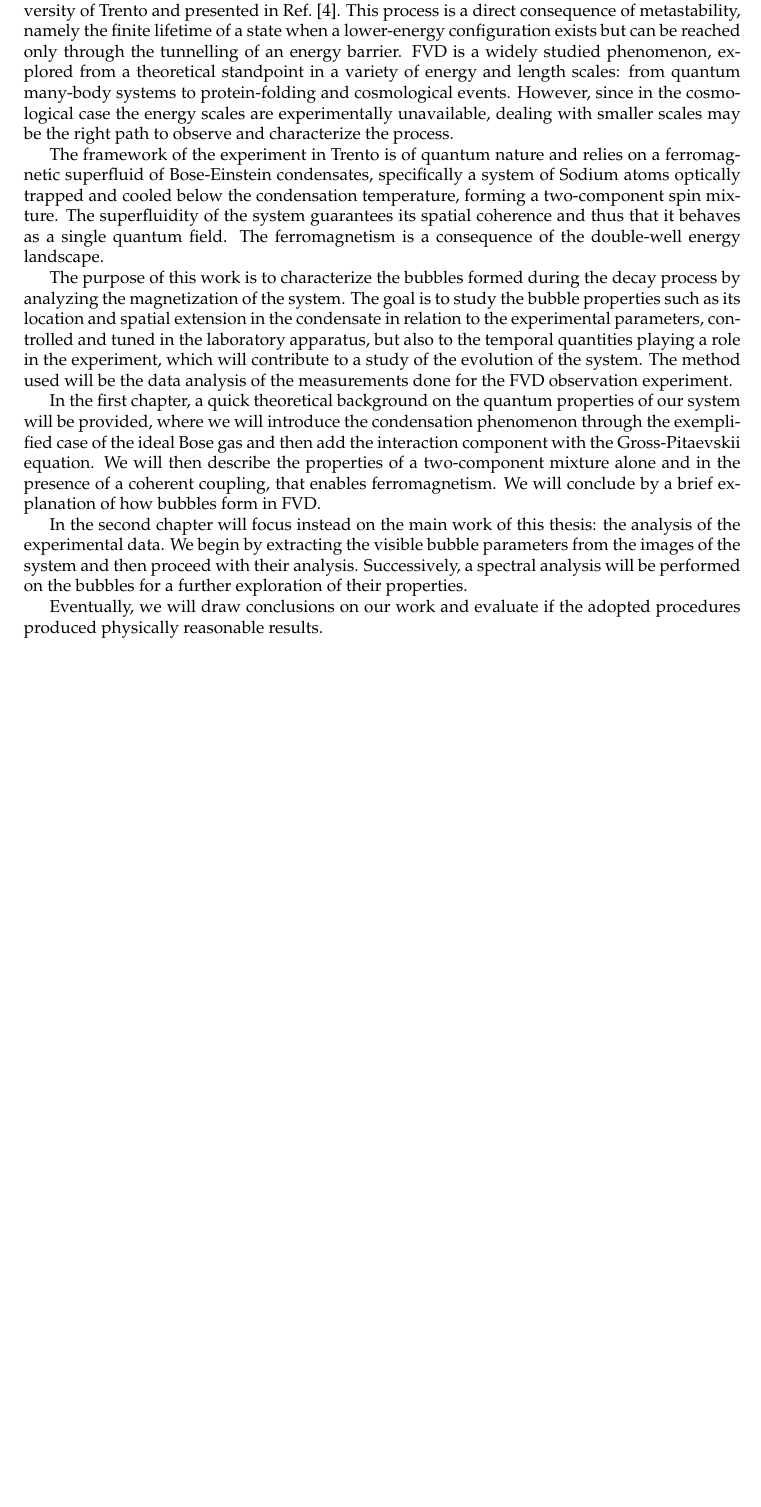
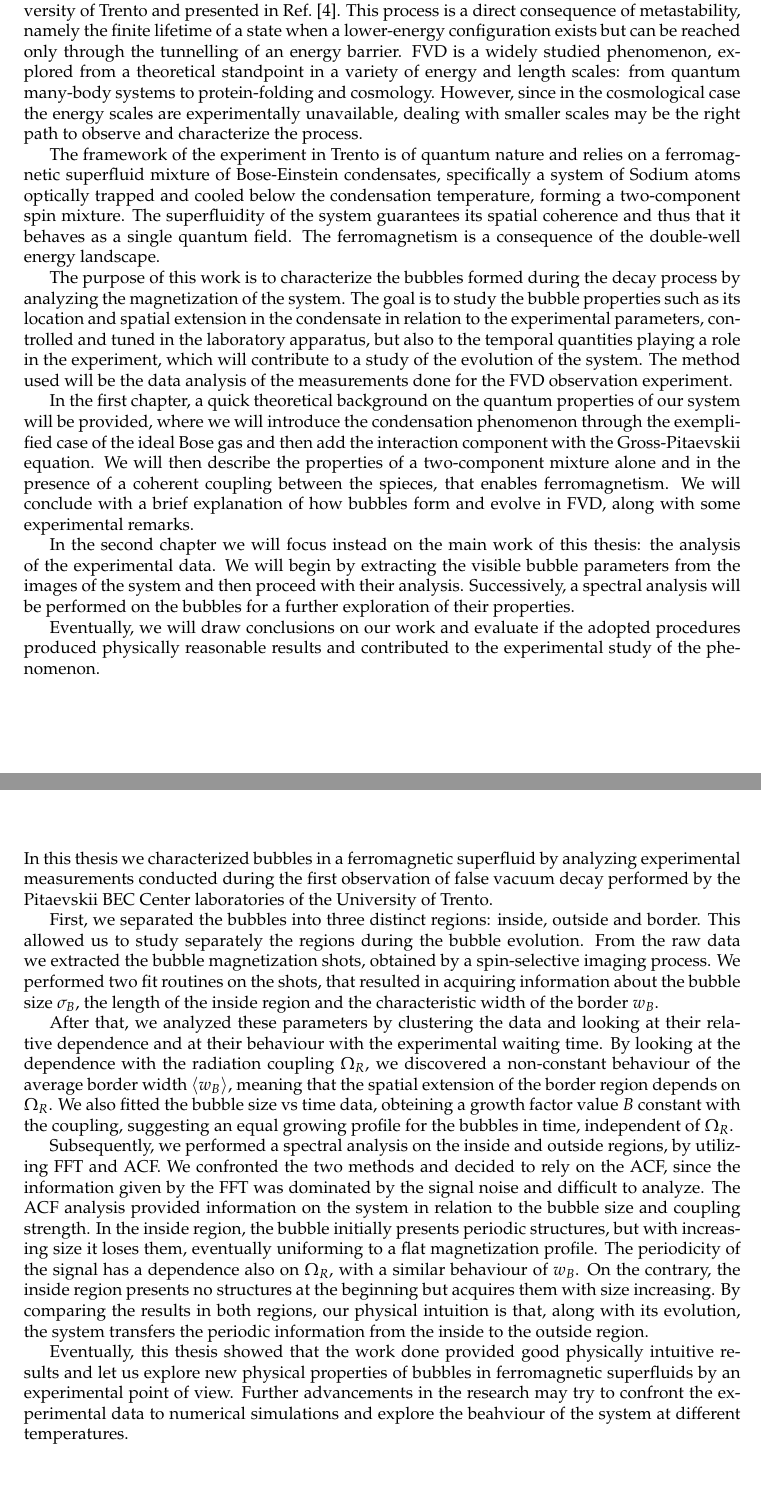
Before and after one commit to giorgiomi/bubbles-ferromagnetic-superfluid, a LaTeX thesis (thesis/main.tex, which reads thesis/chapters/conclusion.tex, thesis/chapters/introduction.tex): part of page 11 of 50 before the commit and two parts of pages 11 and 43 of 50 after it, the two joined at a grey line, cut so that both start at the same text, the shorter picture padded with empty space. Compiled offline with pdfLaTeX.

Commit message:
late night conclusions written

```diff
--- /dev/null
+++ b/thesis/chapters/conclusion.tex
@@ -0,0 +1,9 @@
+In this thesis we characterized bubbles in a ferromagnetic superfluid by analyzing experimental measurements conducted during the first observation of false vacuum decay performed by the Pitaevskii BEC Center laboratories of the University of Trento.
+
+First, we separated the bubbles into three distinct regions: inside, outside and border. This allowed us to study separately the regions during the bubble evolution. From the raw data we extracted the bubble magnetization shots, obtained by a spin-selective imaging process. We performed two fit routines on the shots, that resulted in acquiring information about the bubble size $\sigma_B$, the length of the inside region and the characteristic width of the border $w_B$.
+
+After that, we analyzed these parameters by clustering the data and looking at their relative dependence and at their behaviour with the experimental waiting time. By looking at the dependence with the radiation coupling $\Omega_R$, we discovered a non-constant behaviour of the average border width $\langle w_B\rangle$, meaning that the spatial extension of the border region depends on $\Omega_R$. We also fitted the bubble size vs time data, obteining a growth factor value $B$ constant with the coupling, suggesting an equal growing profile for the bubbles in time, independent of $\Omega_R$.
+
+Subsequently, we performed a spectral analysis on the inside and outside regions, by utilizing FFT and ACF. We confronted the two methods and decided to rely on the ACF, since the information given by the FFT was dominated by the signal noise and difficult to analyze. The ACF analysis provided information on the system in relation to the bubble size and coupling strength. In the inside region, the bubble initially presents periodic structures, but with increasing size it loses them, eventually uniforming to a flat magnetization profile. The periodicity of the signal has a dependence also on $\Omega_R$, with a similar behaviour of $w_B$. On the contrary, the inside region presents no structures at the beginning but acquires them with size increasing. By comparing the results in both regions, our physical intuition is that, along with its evolution, the system transfers the periodic information from the inside to the outside region.
+
+Eventually, this thesis showed that the work done provided good physically intuitive results and let us explore new physical properties of bubbles in ferromagnetic superfluids by an experimental point of view. Further advancements in the research may try to confront the experimental data to numerical simulations and explore the beahviour of the system at different temperatures.
--- a/thesis/chapters/introduction.tex
+++ b/thesis/chapters/introduction.tex
@@ -1,11 +1,11 @@
-This thesis originates from the first experimental observation of the false vacuum decay (FVD) via bubble formation phenomenon, made by the Pitaevskii BEC Center laboratories of the University of Trento and presented in Ref.\ \cite{zenesini2024false}. This process is a direct consequence of metastability, namely the finite lifetime of a state when a lower-energy configuration exists but can be reached only through the tunnelling of an energy barrier. FVD is a widely studied phenomenon, explored from a theoretical standpoint in a variety of energy and length scales: from quantum many-body systems to protein-folding and cosmological events. However, since in the cosmological case the energy scales are experimentally unavailable, dealing with smaller scales may be the right path to observe and characterize the process.
+This thesis originates from the first experimental observation of the false vacuum decay (FVD) via bubble formation phenomenon, made by the Pitaevskii BEC Center laboratories of the University of Trento and presented in Ref.\ \cite{zenesini2024false}. This process is a direct consequence of metastability, namely the finite lifetime of a state when a lower-energy configuration exists but can be reached only through the tunnelling of an energy barrier. FVD is a widely studied phenomenon, explored from a theoretical standpoint in a variety of energy and length scales: from quantum many-body systems to protein-folding and cosmology. However, since in the cosmological case the energy scales are experimentally unavailable, dealing with smaller scales may be the right path to observe and characterize the process.
 
-The framework of the experiment in Trento is of quantum nature and relies on a ferromagnetic superfluid of Bose-Einstein condensates, specifically a system of Sodium atoms optically trapped and cooled below the condensation temperature, forming a two-component spin mixture. The superfluidity of the system guarantees its spatial coherence and thus that it behaves as a single quantum field. The ferromagnetism is a consequence of the double-well energy landscape.
+The framework of the experiment in Trento is of quantum nature and relies on a ferromagnetic superfluid mixture of Bose-Einstein condensates, specifically a system of Sodium atoms optically trapped and cooled below the condensation temperature, forming a two-component spin mixture. The superfluidity of the system guarantees its spatial coherence and thus that it behaves as a single quantum field. The ferromagnetism is a consequence of the double-well energy landscape.
 
 The purpose of this work is to characterize the bubbles formed during the decay process by analyzing the magnetization of the system. The goal is to study the bubble properties such as its location and spatial extension in the condensate in relation to the experimental parameters, controlled and tuned in the laboratory apparatus, but also to the temporal quantities playing a role in the experiment, which will contribute to a study of the evolution of the system. The method used will be the data analysis of the measurements done for the FVD observation experiment.
 
-In the first chapter, a quick theoretical background on the quantum properties of our system will be provided, where we will introduce the condensation phenomenon through the exemplified case of the ideal Bose gas and then add the interaction component with the Gross-Pitaevskii equation. We will then describe the properties of a two-component mixture alone and in the presence of a coherent coupling, that enables ferromagnetism. We will conclude by a brief explanation of how bubbles form in FVD.
+In the first chapter, a quick theoretical background on the quantum properties of our system will be provided, where we will introduce the condensation phenomenon through the exemplified case of the ideal Bose gas and then add the interaction component with the Gross-Pitaevskii equation. We will then describe the properties of a two-component mixture alone and in the presence of a coherent coupling between the spieces, that enables ferromagnetism. We will conclude with a brief explanation of how bubbles form and evolve in FVD, along with some experimental remarks.
 
-In the second chapter will focus instead on the main work of this thesis: the analysis of the experimental data. We begin by extracting the visible bubble parameters from the images of the system and then proceed with their analysis. Successively, a spectral analysis will be performed on the bubbles for a further exploration of their properties.
+In the second chapter we will focus instead on the main work of this thesis: the analysis of the experimental data. We will begin by extracting the visible bubble parameters from the images of the system and then proceed with their analysis. Successively, a spectral analysis will be performed on the bubbles for a further exploration of their properties.
 
-Eventually, we will draw conclusions on our work and evaluate if the adopted procedures produced physically reasonable results.
+Eventually, we will draw conclusions on our work and evaluate if the adopted procedures produced physically reasonable results and contributed to the experimental study of the phenomenon.
```
